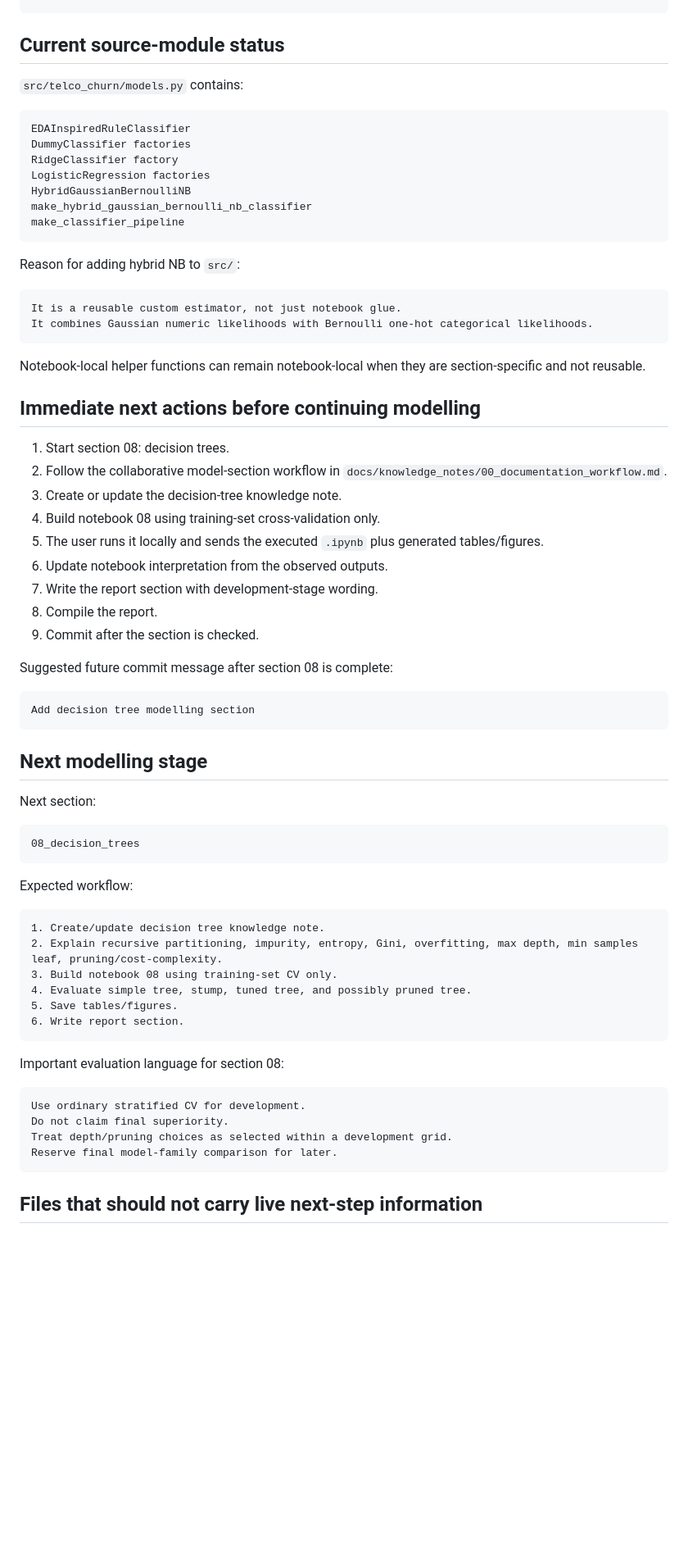
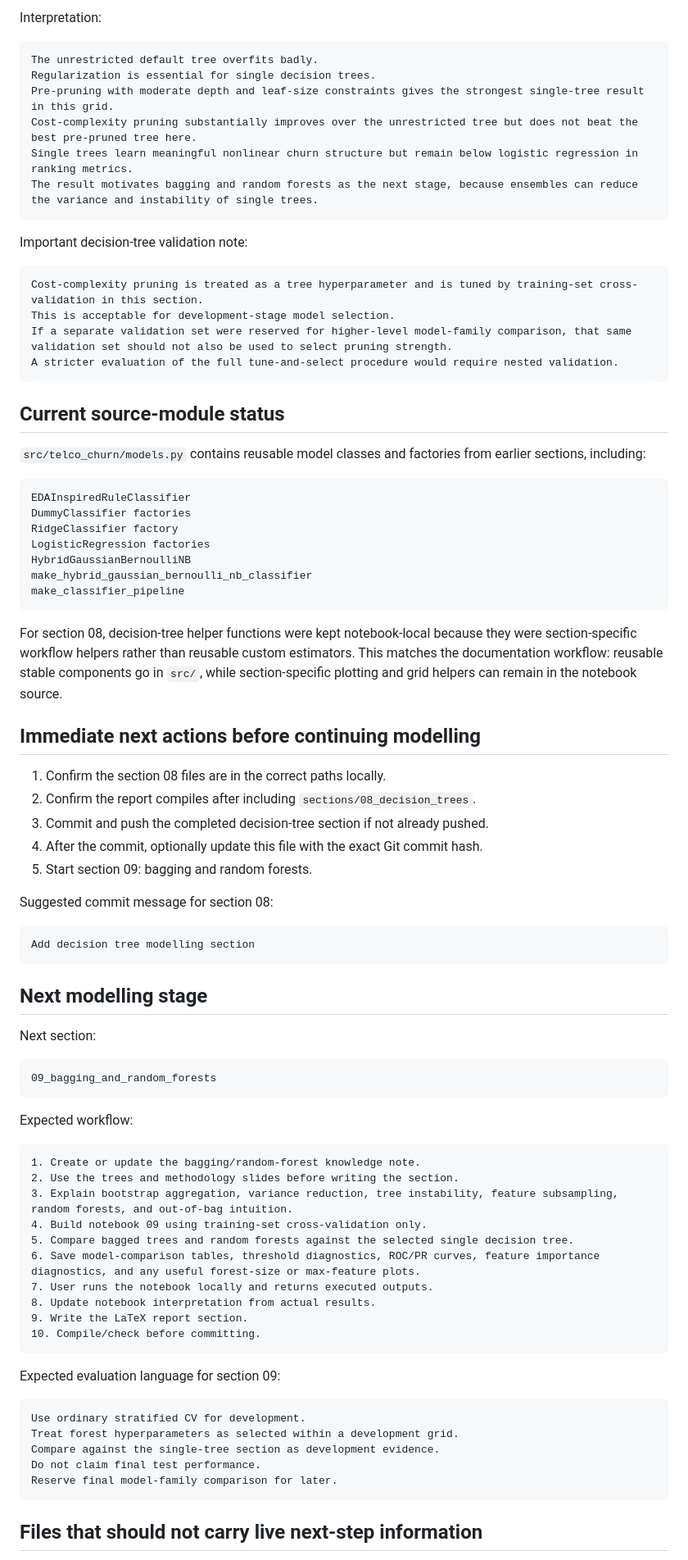
Before and after one commit to shakaarlatief/telco-customer-churn-classification, a Markdown page: docs/knowledge_notes/current_project_status_and_next_actions.md, the part around one of its changes. Shown at 82% size. Rendered like a GitHub page; blank space fills up the shorter version.

Commit message:
Update project status after decision trees

````diff
--- a/docs/knowledge_notes/current_project_status_and_next_actions.md
+++ b/docs/knowledge_notes/current_project_status_and_next_actions.md
@@ -200,6 +288,26 @@ Logistic regression remains the strongest model family so far by development-sta
+Interpretation:
+
+```text
+The unrestricted default tree overfits badly.
+Regularization is essential for single decision trees.
+Pre-pruning with moderate depth and leaf-size constraints gives the strongest single-tree result in this grid.
+Cost-complexity pruning substantially improves over the unrestricted tree but does not beat the best pre-pruned tree here.
+Single trees learn meaningful nonlinear churn structure but remain below logistic regression in ranking metrics.
+The result motivates bagging and random forests as the next stage, because ensembles can reduce the variance and instability of single trees.
+```
+
+Important decision-tree validation note:
+
+```text
+Cost-complexity pruning is treated as a tree hyperparameter and is tuned by training-set cross-validation in this section.
+This is acceptable for development-stage model selection.
+If a separate validation set were reserved for higher-level model-family comparison, that same validation set should not also be used to select pruning strength.
+A stricter evaluation of the full tune-and-select procedure would require nested validation.
+```
+
 ## Current source-module status
 
-`src/telco_churn/models.py` contains:
+`src/telco_churn/models.py` contains reusable model classes and factories from earlier sections, including:
 
 ```text
 EDAInspiredRuleClassifier
@@ -211,28 +319,17 @@ make_hybrid_gaussian_bernoulli_nb_classifier
 make_classifier_pipeline
 ```
 
-Reason for adding hybrid NB to `src/`:
-
-```text
-It is a reusable custom estimator, not just notebook glue.
-It combines Gaussian numeric likelihoods with Bernoulli one-hot categorical likelihoods.
-```
-
-Notebook-local helper functions can remain notebook-local when they are section-specific and not reusable.
+For section 08, decision-tree helper functions were kept notebook-local because they were section-specific workflow helpers rather than reusable custom estimators. This matches the documentation workflow: reusable stable components go in `src/`, while section-specific plotting and grid helpers can remain in the notebook source.
 
 ## Immediate next actions before continuing modelling
 
-1. Start section 08: decision trees.
-2. Follow the collaborative model-section workflow in `docs/knowledge_notes/00_documentation_workflow.md`.
-3. Create or update the decision-tree knowledge note.
-4. Build notebook 08 using training-set cross-validation only.
-5. The user runs it locally and sends the executed `.ipynb` plus generated tables/figures.
-6. Update notebook interpretation from the observed outputs.
-7. Write the report section with development-stage wording.
-8. Compile the report.
-9. Commit after the section is checked.
+1. Confirm the section 08 files are in the correct paths locally.
+2. Confirm the report compiles after including `sections/08_decision_trees`.
+3. Commit and push the completed decision-tree section if not already pushed.
+4. After the commit, optionally update this file with the exact Git commit hash.
+5. Start section 09: bagging and random forests.
 
-Suggested future commit message after section 08 is complete:
+Suggested commit message for section 08:
 
 ```text
 Add decision tree modelling section
@@ -243,26 +340,31 @@ Add decision tree modelling section
 Next section:
 
 ```text
-08_decision_trees
+09_bagging_and_random_forests
 ```
 
 Expected workflow:
 
 ```text
-1. Create/update decision tree knowledge note.
-2. Explain recursive partitioning, impurity, entropy, Gini, overfitting, max depth, min samples leaf, pruning/cost-complexity.
-3. Build notebook 08 using training-set CV only.
-4. Evaluate simple tree, stump, tuned tree, and possibly pruned tree.
-5. Save tables/figures.
-6. Write report section.
+1. Create or update the bagging/random-forest knowledge note.
+2. Use the trees and methodology slides before writing the section.
+3. Explain bootstrap aggregation, variance reduction, tree instability, feature subsampling, random forests, and out-of-bag intuition.
+4. Build notebook 09 using training-set cross-validation only.
+5. Compare bagged trees and random forests against the selected single decision tree.
+6. Save model-comparison tables, threshold diagnostics, ROC/PR curves, feature importance diagnostics, and any useful forest-size or max-feature plots.
+7. User runs the notebook locally and returns executed outputs.
+8. Update notebook interpretation from actual results.
+9. Write the LaTeX report section.
+10. Compile/check before committing.
 ```
 
-Important evaluation language for section 08:
+Expected evaluation language for section 09:
 
 ```text
 Use ordinary stratified CV for development.
-Do not claim final superiority.
-Treat depth/pruning choices as selected within a development grid.
+Treat forest hyperparameters as selected within a development grid.
+Compare against the single-tree section as development evidence.
+Do not claim final test performance.
 Reserve final model-family comparison for later.
 ```
 
````
Also changed, not shown: other parts of docs/knowledge_notes/current_project_status_and_next_actions.md (+129 -42 lines), docs/knowledge_notes/01_model_inventory_and_roadmap.md (+137 -68 lines), 1 other file.
